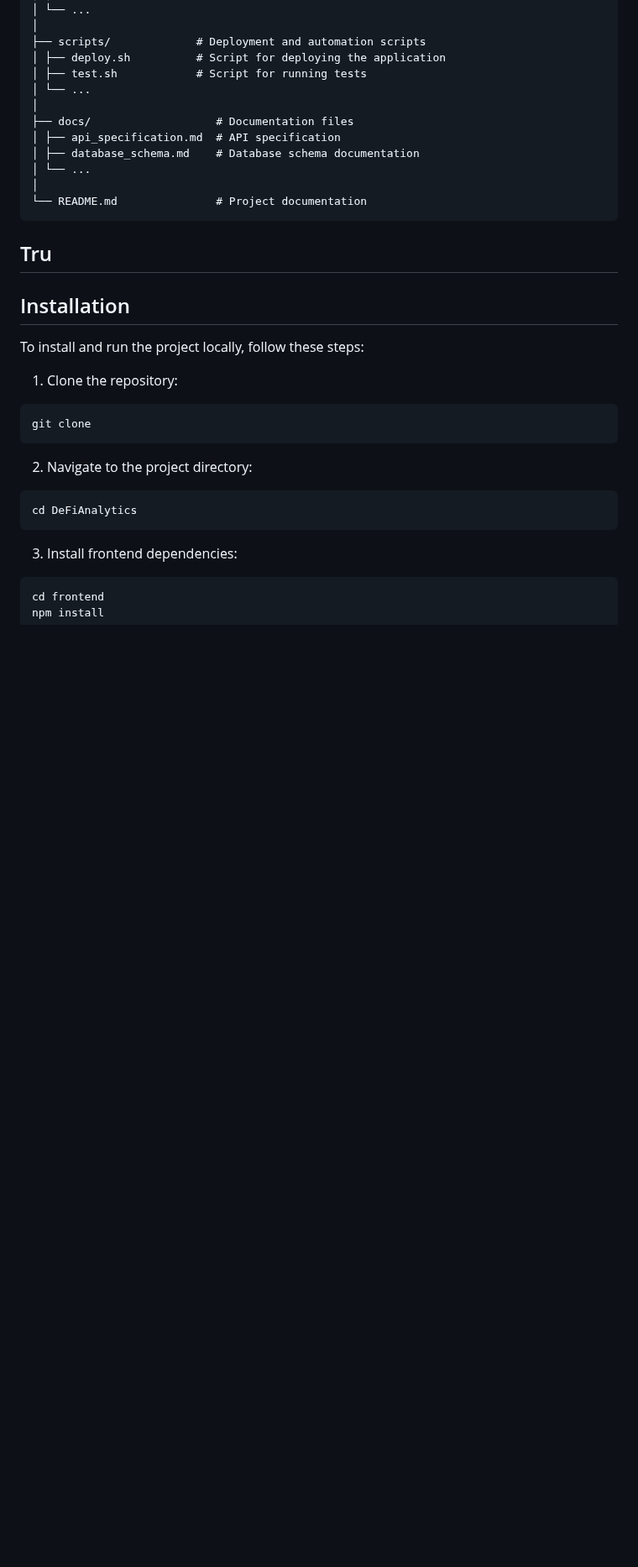
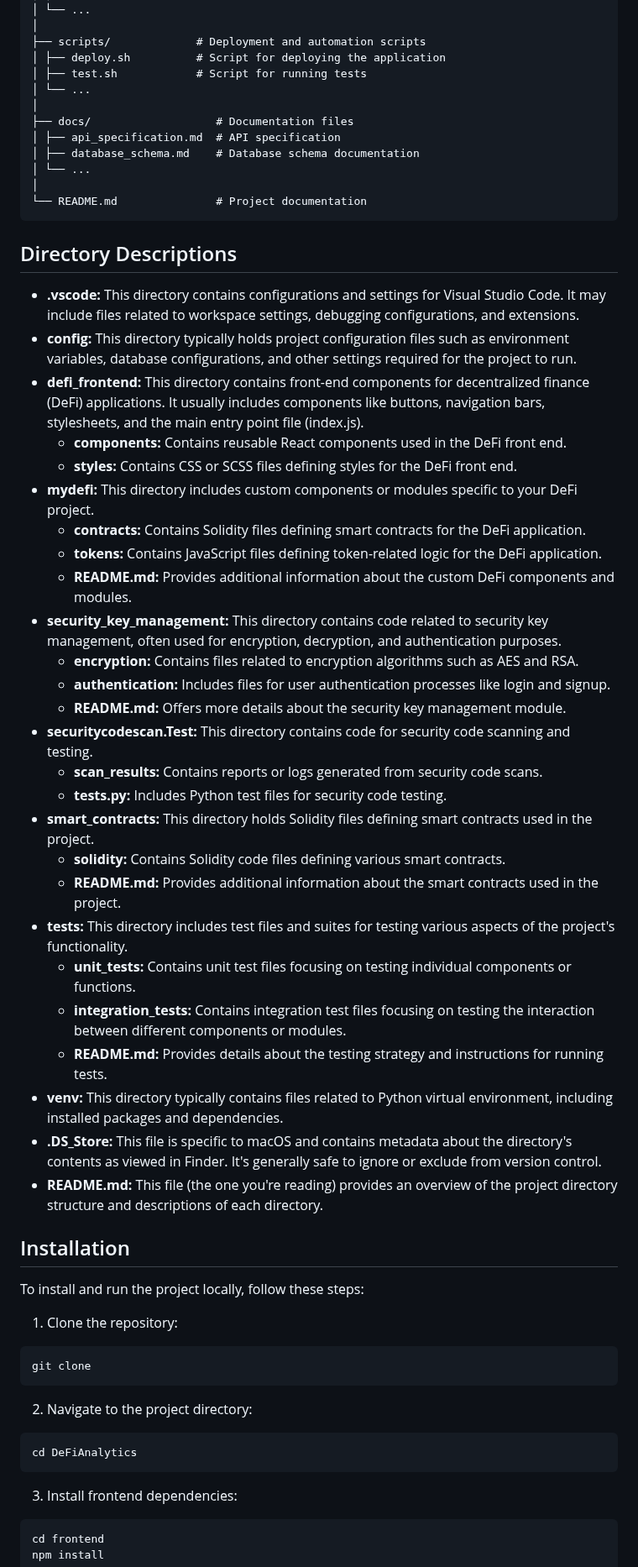
Before and after one commit to Aditya-dom/Lyman, a Markdown page: readme.md, the part around one of its changes. Shown at 84% size. Drawn GitHub-style; blank space fills up the shorter version.

````diff
--- a/readme.md
+++ b/readme.md
@@ -66,7 +89,34 @@ DeFiAnalytics/
 │
 └── README.md 		        # Project documentation
 ```
-## Tru
+## Directory Descriptions
+
+- **.vscode:** This directory contains configurations and settings for Visual Studio Code. It may include files related to workspace settings, debugging configurations, and extensions.
+- **config:** This directory typically holds project configuration files such as environment variables, database configurations, and other settings required for the project to run.
+- **defi_frontend:** This directory contains front-end components for decentralized finance (DeFi) applications. It usually includes components like buttons, navigation bars, stylesheets, and the main entry point file (index.js).
+  - **components:** Contains reusable React components used in the DeFi front end.
+  - **styles:** Contains CSS or SCSS files defining styles for the DeFi front end.
+- **mydefi:** This directory includes custom components or modules specific to your DeFi project.
+  - **contracts:** Contains Solidity files defining smart contracts for the DeFi application.
+  - **tokens:** Contains JavaScript files defining token-related logic for the DeFi application.
+  - **README.md:** Provides additional information about the custom DeFi components and modules.
+- **security_key_management:** This directory contains code related to security key management, often used for encryption, decryption, and authentication purposes.
+  - **encryption:** Contains files related to encryption algorithms such as AES and RSA.
+  - **authentication:** Includes files for user authentication processes like login and signup.
+  - **README.md:** Offers more details about the security key management module.
+- **securitycodescan.Test:** This directory contains code for security code scanning and testing.
+  - **scan_results:** Contains reports or logs generated from security code scans.
+  - **tests.py:** Includes Python test files for security code testing.
+- **smart_contracts:** This directory holds Solidity files defining smart contracts used in the project.
+  - **solidity:** Contains Solidity code files defining various smart contracts.
+  - **README.md:** Provides additional information about the smart contracts used in the project.
+- **tests:** This directory includes test files and suites for testing various aspects of the project's functionality.
+  - **unit_tests:** Contains unit test files focusing on testing individual components or functions.
+  - **integration_tests:** Contains integration test files focusing on testing the interaction between different components or modules.
+  - **README.md:** Provides details about the testing strategy and instructions for running tests.
+- **venv:** This directory typically contains files related to Python virtual environment, including installed packages and dependencies.
+- **.DS_Store:** This file is specific to macOS and contains metadata about the directory's contents as viewed in Finder. It's generally safe to ignore or exclude from version control.
+- **README.md:** This file (the one you're reading) provides an overview of the project directory structure and descriptions of each directory.
 
 ## Installation
 
````
Also changed, not shown: other parts of readme.md (+57 -34 lines).
